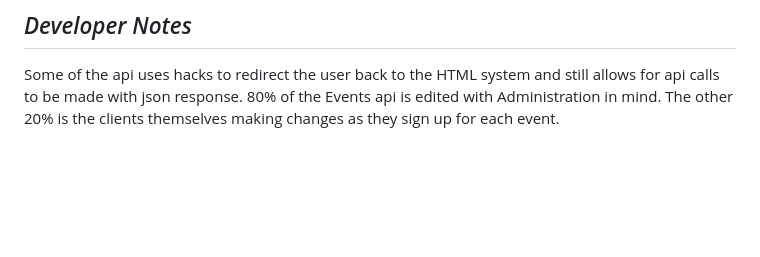
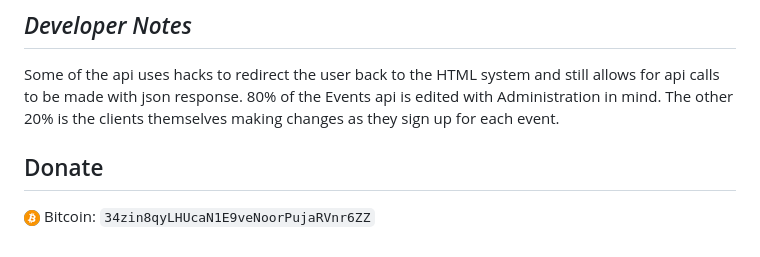
Before and after one commit to kod3000/EventsManager, a Markdown page: readme.md, the part around the change. GitHub-like rendering; pictures changed too: public/img/bitcoin.png (added); blank space fills up the shorter version.

```diff
--- a/readme.md
+++ b/readme.md
@@ -164,3 +164,8 @@ All of the following listed above is done by the application behind the scenes.
 ## _Developer Notes_
 
 Some of the api uses hacks to redirect the user back to the HTML system and still allows for api calls to be made with json response. 80% of the Events api is edited with Administration in mind. The other 20% is the clients themselves making changes as they sign up for each event.
+
+
+## Donate
+
+![btc](https://github.com/kod3000/EventsManager/blob/64eb6657fe4eecff1fe80509828bdabdc0250580/public/img/bitcoin.png) Bitcoin: `34zin8qyLHUcaN1E9veNoorPujaRVnr6ZZ`
```
